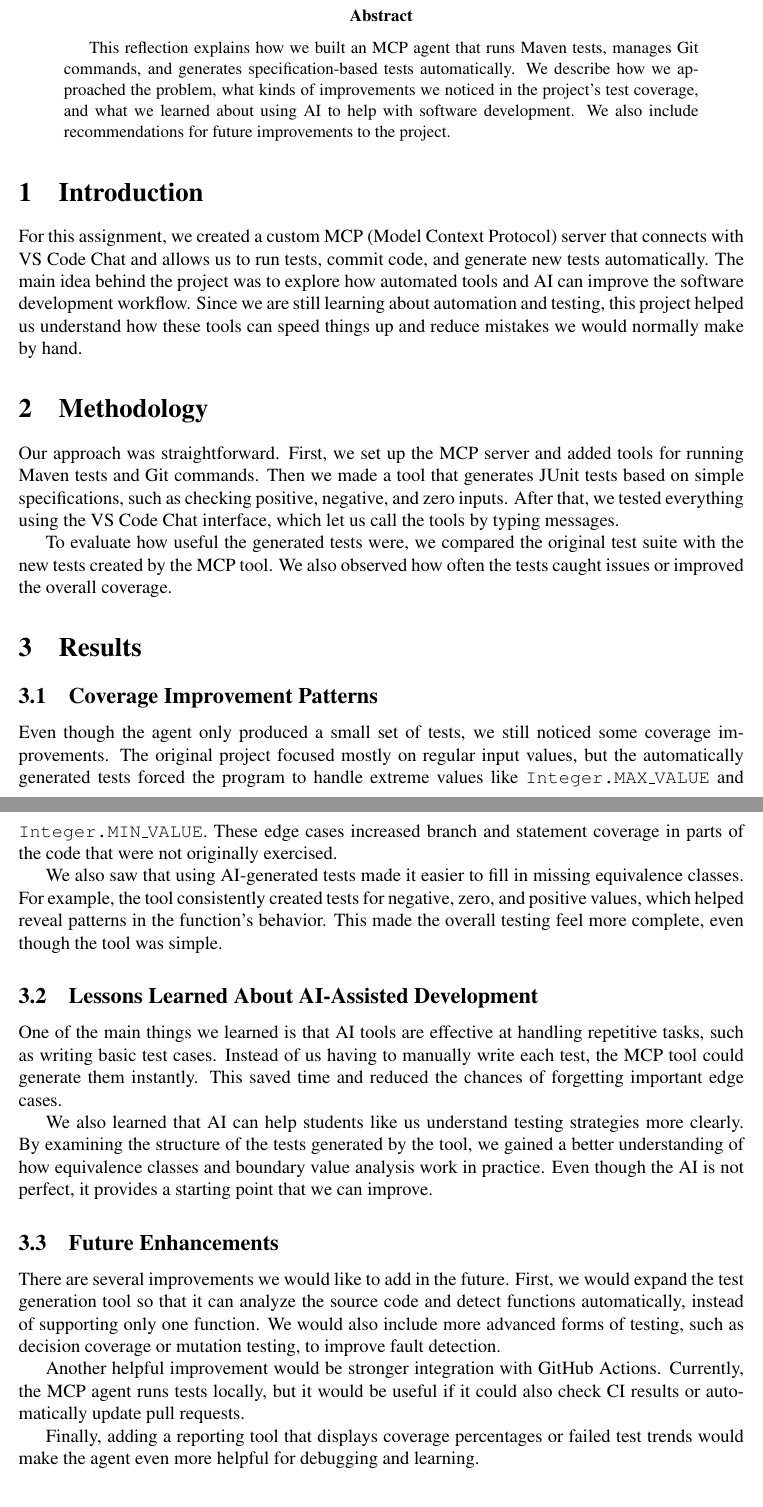
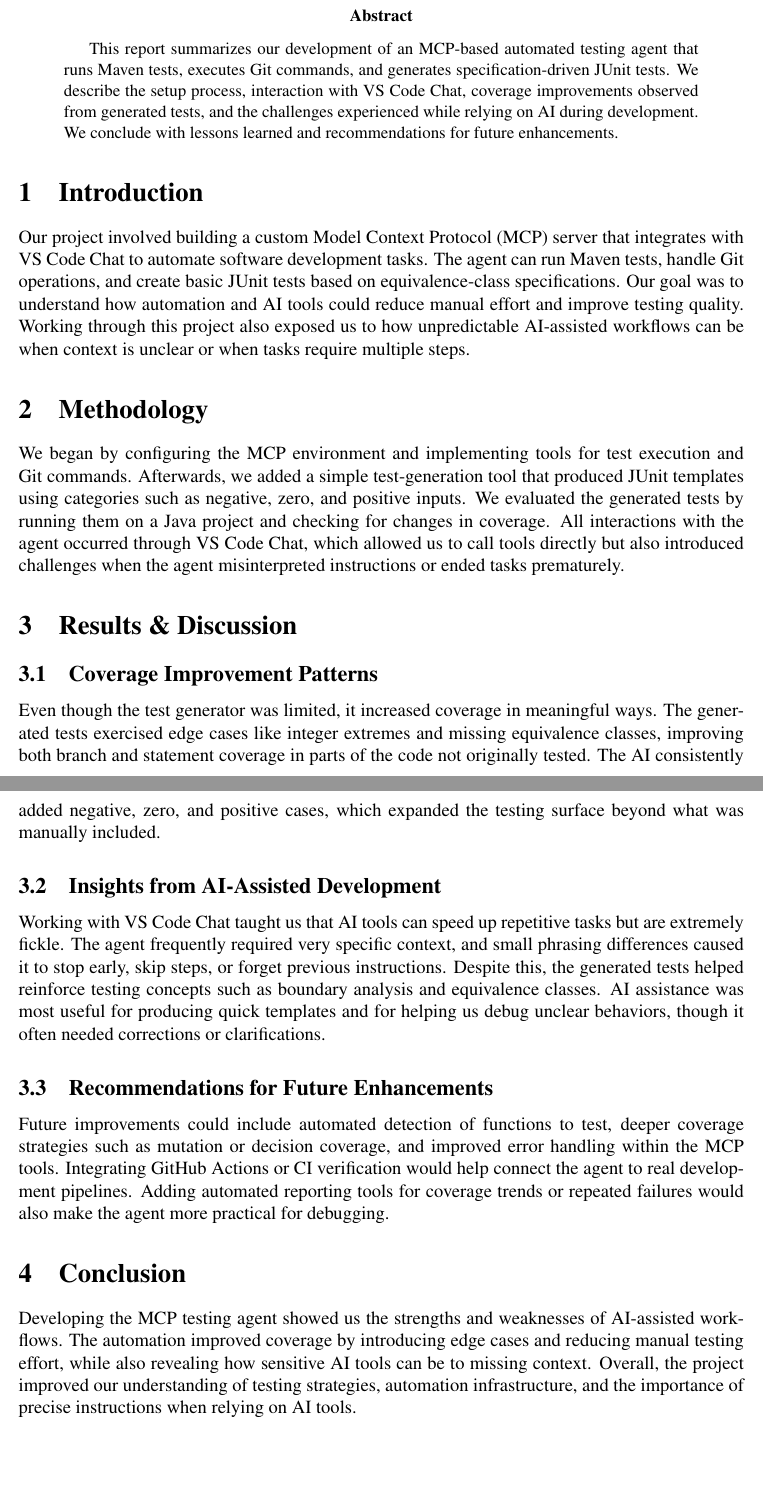
Before and after one commit to hammyo-o/se-final, a LaTeX paper (report/reflection.tex): two parts of pages 1 and 2 of 2, joined at a grey line, cut so that both start at the same text, the shorter picture padded with empty space. Compiled offline with pdfLaTeX.

Commit message:
docs: Update reflection document

```diff
--- a/report/reflection.tex
+++ b/report/reflection.tex
@@ -5,3 +4,5 @@
 \usepackage{times}
 
 \title{Reflection Report: MCP Automated Testing Agent}
+\author{Leonardo Diaz \and Hammy Siddiqui}
+\date{November 17, 2025}
@@ -13,75 +12,25 @@
 \maketitle
 
 \begin{abstract}
-    This reflection explains how we built an MCP agent that runs Maven tests,
-    manages Git commands, and generates specification-based tests automatically.
-    We describe how we approached the problem, what kinds of improvements we
-    noticed in the project’s test coverage, and what we learned about using AI
-    to help with software development. We also include recommendations for
-    future improvements to the project.
+This report summarizes our development of an MCP-based automated testing agent that runs Maven tests, executes Git commands, and generates specification-driven JUnit tests. We describe the setup process, interaction with VS Code Chat, coverage improvements observed from generated tests, and the challenges experienced while relying on AI during development. We conclude with lessons learned and recommendations for future enhancements.
 \end{abstract}
 
 \section{Introduction}
-    For this assignment, we created a custom MCP (Model Context Protocol) server
-    that connects with VS Code Chat and allows us to run tests, commit code, and
-    generate new tests automatically. The main idea behind the project was to
-    explore how automated tools and AI can improve the software development
-    workflow. Since we are still learning about automation and testing, this
-    project helped us understand how these tools can speed things up and reduce
-    mistakes we would normally make by hand.
+Our project involved building a custom Model Context Protocol (MCP) server that integrates with VS Code Chat to automate software development tasks. The agent can run Maven tests, handle Git operations, and create basic JUnit tests based on equivalence-class specifications. Our goal was to understand how automation and AI tools could reduce manual effort and improve testing quality. Working through this project also exposed us to how unpredictable AI-assisted workflows can be when context is unclear or when tasks require multiple steps.
 
 \section{Methodology}
-    Our approach was straightforward. First, we set up the MCP server and added
-    tools for running Maven tests and Git commands. Then we made a tool that
-    generates JUnit tests based on simple specifications, such as checking
-    positive, negative, and zero inputs. After that, we tested everything using
-    the VS Code Chat interface, which let us call the tools by typing messages.
+We began by configuring the MCP environment and implementing tools for test execution and Git commands. Afterwards, we added a simple test-generation tool that produced JUnit templates using categories such as negative, zero, and positive inputs. We evaluated the generated tests by running them on a Java project and checking for changes in coverage. All interactions with the agent occurred through VS Code Chat, which allowed us to call tools directly but also introduced challenges when the agent misinterpreted instructions or ended tasks prematurely.
 
-    To evaluate how useful the generated tests were, we compared the original
-    test suite with the new tests created by the MCP tool. We also observed how
-    often the tests caught issues or improved the overall coverage.
-
-\section{Results}
+\section{Results \& Discussion}
 
 \subsection{Coverage Improvement Patterns}
-    Even though the agent only produced a small set of tests, we still noticed
-    some coverage improvements. The original project focused mostly on regular
-    input values, but the automatically generated tests forced the program to
-    handle extreme values like \texttt{Integer.MAX\_VALUE} and
-    \texttt{Integer.MIN\_VALUE}. These edge cases increased branch and statement
-    coverage in parts of the code that were not originally exercised.
+Even though the test generator was limited, it increased coverage in meaningful ways. The generated tests exercised edge cases like integer extremes and missing equivalence classes, improving both branch and statement coverage in parts of the code not originally tested. The AI consistently added negative, zero, and positive cases, which expanded the testing surface beyond what was manually included.
 
-    We also saw that using AI-generated tests made it easier to fill in missing
-    equivalence classes. For example, the tool consistently created tests for
-    negative, zero, and positive values, which helped reveal patterns in the
-    function’s behavior. This made the overall testing feel more complete, even
-    though the tool was simple.
+\subsection{Insights from AI-Assisted Development}
+Working with VS Code Chat taught us that AI tools can speed up repetitive tasks but are extremely fickle. The agent frequently required very specific context, and small phrasing differences caused it to stop early, skip steps, or forget previous instructions. Despite this, the generated tests helped reinforce testing concepts such as boundary analysis and equivalence classes. AI assistance was most useful for producing quick templates and for helping us debug unclear behaviors, though it often needed corrections or clarifications.
 
-\subsection{Lessons Learned About AI-Assisted Development}
-    One of the main things we learned is that AI tools are effective at handling
-    repetitive tasks, such as writing basic test cases. Instead of us having to
-    manually write each test, the MCP tool could generate them instantly. This
-    saved time and reduced the chances of forgetting important edge cases.
-
-    We also learned that AI can help students like us understand testing
-    strategies more clearly. By examining the structure of the tests generated
-    by the tool, we gained a better understanding of how equivalence classes and
-    boundary value analysis work in practice. Even though the AI is not perfect,
-    it provides a starting point that we can improve.
-
-\subsection{Future Enhancements}
-    There are several improvements we would like to add in the future. First, we
-    would expand the test generation tool so that it can analyze the source code
-    and detect functions automatically, instead of supporting only one function.
-    We would also include more advanced forms of testing, such as decision
-    coverage or mutation testing, to improve fault detection.
-
-    Another helpful improvement would be stronger integration with GitHub
-    Actions. Currently, the MCP agent runs tests locally, but it would be useful
-    if it could also check CI results or automatically update pull requests.
-
-    Finally, adding a reporting tool that displays coverage percentages or failed
-    test trends would make the agent even more helpful for debugging and
-    learning.
+\subsection{Recommendations for Future Enhancements}
+Future improvements could include automated detection of functions to test, deeper coverage strategies such as mutation or decision coverage, and improved error handling within the MCP tools. Integrating GitHub Actions or CI verification would help connect the agent to real development pipelines. Adding automated reporting tools for coverage trends or repeated failures would also make the agent more practical for debugging.
 
 \section{Conclusion}
+Developing the MCP testing agent showed us the strengths and weaknesses of AI-assisted workflows. The automation improved coverage by introducing edge cases and reducing manual testing effort, while also revealing how sensitive AI tools can be to missing context. Overall, the project improved our understanding of testing strategies, automation infrastructure, and the importance of precise instructions when relying on AI tools.
```
Also changed, not shown: report/reflection.pdf, report/reflection.tex (9 more changed lines), 1 other file.
